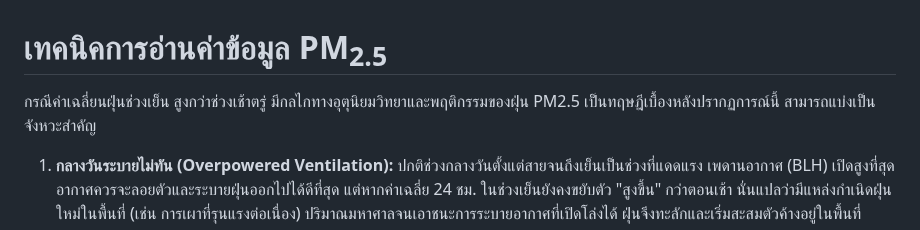
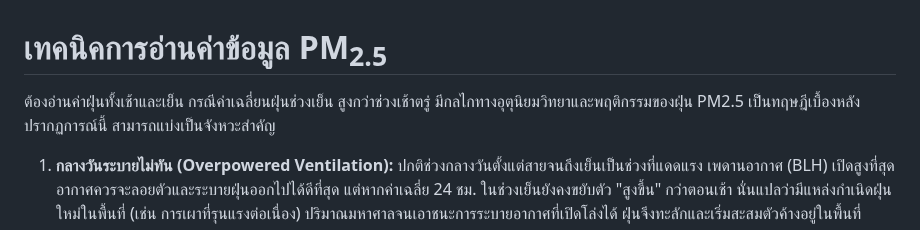
Before and after one commit to Kietpawpan/hotspot, a Markdown page: KM/PM2Rounds.md, the part around the change. Drawn GitHub-style.

```diff
--- a/KM/PM2Rounds.md
+++ b/KM/PM2Rounds.md
@@ -1,6 +1,6 @@
 # เทคนิคการอ่านค่าข้อมูล PM<sub>2.5</sub>
 
-กรณีค่าเฉลี่ยนฝุ่นช่วงเย็น สูงกว่าช่วงเช้าตรู่ มีกลไกทางอุตุนิยมวิทยาและพฤติกรรมของฝุ่น PM2.5 เป็นทฤษฎีเบื้องหลังปรากฏการณ์นี้ สามารถแบ่งเป็นจังหวะสำคัญ
+ต้องอ่านค่าฝุ่นทั้งเช้าและเย็น กรณีค่าเฉลี่ยนฝุ่นช่วงเย็น สูงกว่าช่วงเช้าตรู่ มีกลไกทางอุตุนิยมวิทยาและพฤติกรรมของฝุ่น PM2.5 เป็นทฤษฎีเบื้องหลังปรากฏการณ์นี้ สามารถแบ่งเป็นจังหวะสำคัญ
 1. __กลางวันระบายไม่ทัน (Overpowered Ventilation):__ ปกติช่วงกลางวันตั้งแต่สายจนถึงเย็นเป็นช่วงที่แดดแรง เพดานอากาศ (BLH) เปิดสูงที่สุด อากาศควรจะลอยตัวและระบายฝุ่นออกไปได้ดีที่สุด แต่หากค่าเฉลี่ย 24 ชม. ในช่วงเย็นยังคงขยับตัว "สูงขึ้น" กว่าตอนเช้า นั่นแปลว่ามีแหล่งกำเนิดฝุ่นใหม่ในพื้นที่ (เช่น การเผาที่รุนแรงต่อเนื่อง) ปริมาณมหาศาลจนเอาชนะการระบายอากาศที่เปิดโล่งได้ ฝุ่นจึงทะลักและเริ่มสะสมตัวค้างอยู่ในพื้นที่
 2. __กลางคืนโดนฝาชีครอบ (Nighttime Inversion):__ พอตกเย็นถึงค่ำ อุณหภูมิเริ่มลดลง จะเกิดปรากฏการณ์อุณหภูมิผกผัน เพดานอากาศจะหดตัวต่ำลงมาปิดทึบทันที ฝุ่นก้อนใหญ่ที่ระบายไม่ทันและสะสมมาตั้งแต่กลางวันจะถูกกดทับขังรวมไว้ เมื่อผสมกับฝุ่นควันที่เกิดใหม่ในช่วงกลางคืน พอรุ่งเช้าของวันพรุ่งนี้ค่าฝุ่นจึงพุ่งทะยานสูงขึ้นกว่าเดิมอย่างหลีกเลี่ยงไม่ได้ครับ
 
```
